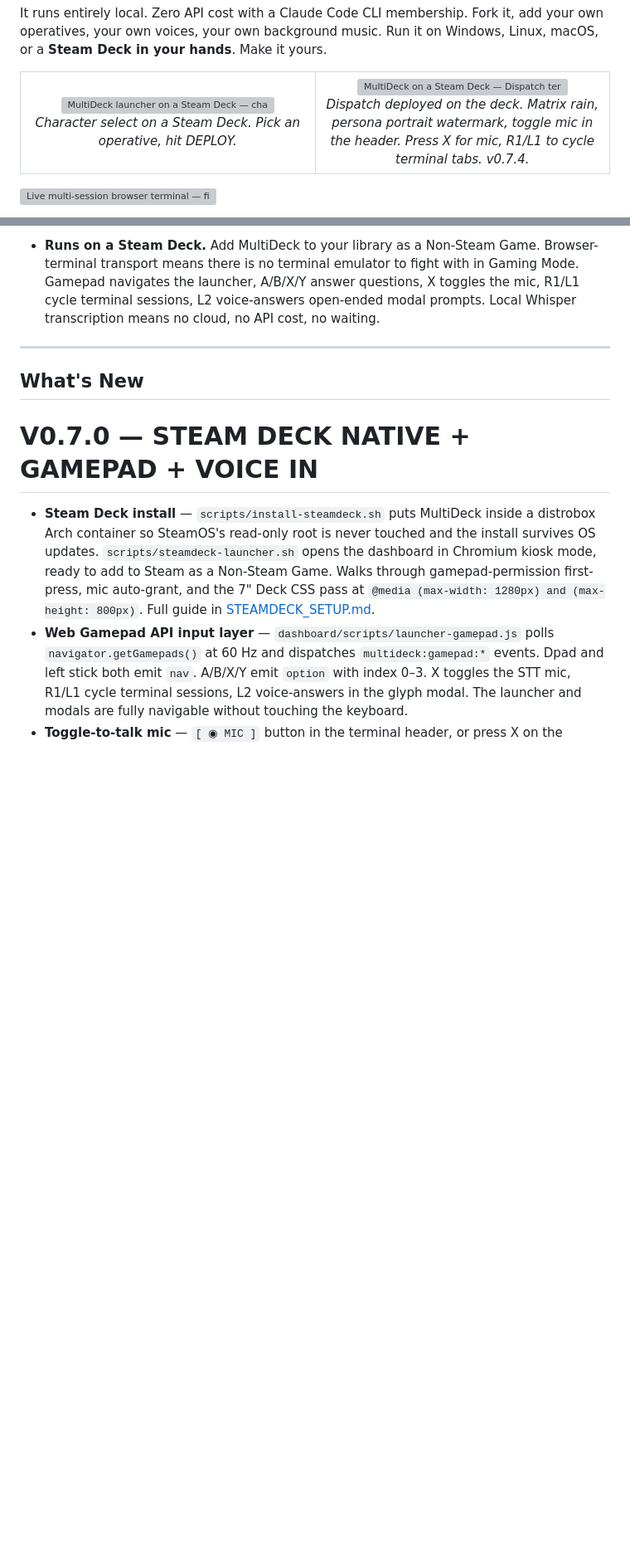
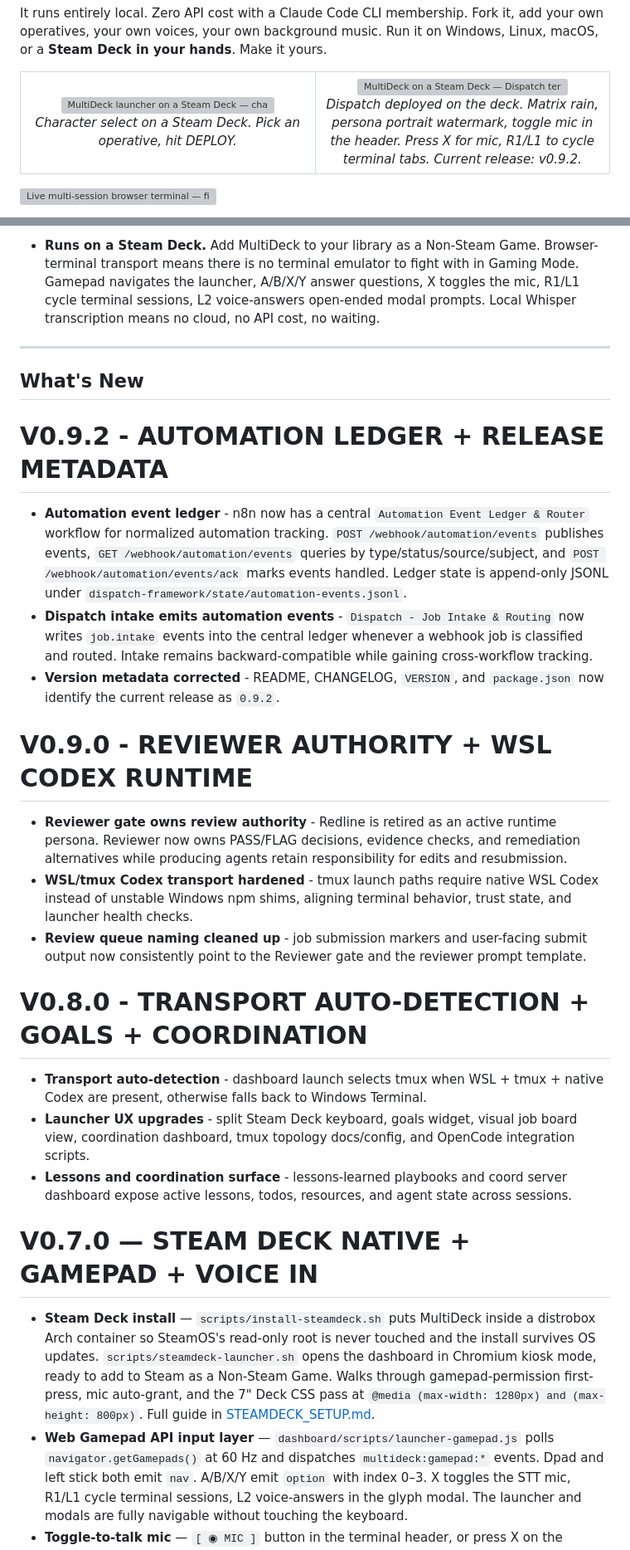
Before and after one commit to cmc3bear/claude-multideck-persona-launcher, a Markdown page: README.md, 2 parts joined by grey strips. Shown at 83% size. GitHub-like rendering; blank space fills up the shorter version; grey boxes are pictures that could not be loaded.

Commit message:
docs: update release metadata for v0.9.2

```diff
--- a/README.md
+++ b/README.md
@@ -14,7 +14,7 @@ It runs entirely local. Zero API cost with a Claude Code CLI membership. Fork it
     </td>
     <td align="center" width="50%">
       <a href="docs/screenshots/steamdeck-dispatch-terminal.jpg"><img src="docs/screenshots/steamdeck-dispatch-terminal.jpg" alt="MultiDeck on a Steam Deck — Dispatch terminal session live, matrix rain watermarks, toggle mic in the header"></a>
-      <br><em>Dispatch deployed on the deck. Matrix rain, persona portrait watermark, toggle mic in the header. Press X for mic, R1/L1 to cycle terminal tabs. v0.7.4.</em>
+      <br><em>Dispatch deployed on the deck. Matrix rain, persona portrait watermark, toggle mic in the header. Press X for mic, R1/L1 to cycle terminal tabs. Current release: v0.9.2.</em>
     </td>
   </tr>
 </table>
@@ -49,6 +49,23 @@ It runs entirely local. Zero API cost with a Claude Code CLI membership. Fork it
 
 ## What's New
 
+# V0.9.2 - AUTOMATION LEDGER + RELEASE METADATA
+
+- **Automation event ledger** - n8n now has a central `Automation Event Ledger & Router` workflow for normalized automation tracking. `POST /webhook/automation/events` publishes events, `GET /webhook/automation/events` queries by type/status/source/subject, and `POST /webhook/automation/events/ack` marks events handled. Ledger state is append-only JSONL under `dispatch-framework/state/automation-events.jsonl`.
+- **Dispatch intake emits automation events** - `Dispatch - Job Intake & Routing` now writes `job.intake` events into the central ledger whenever a webhook job is classified and routed. Intake remains backward-compatible while gaining cross-workflow tracking.
+- **Version metadata corrected** - README, CHANGELOG, `VERSION`, and `package.json` now identify the current release as `0.9.2`.
+
+# V0.9.0 - REVIEWER AUTHORITY + WSL CODEX RUNTIME
+
+- **Reviewer gate owns review authority** - Redline is retired as an active runtime persona. Reviewer now owns PASS/FLAG decisions, evidence checks, and remediation alternatives while producing agents retain responsibility for edits and resubmission.
+- **WSL/tmux Codex transport hardened** - tmux launch paths require native WSL Codex instead of unstable Windows npm shims, aligning terminal behavior, trust state, and launcher health checks.
+- **Review queue naming cleaned up** - job submission markers and user-facing submit output now consistently point to the Reviewer gate and the reviewer prompt template.
+
+# V0.8.0 - TRANSPORT AUTO-DETECTION + GOALS + COORDINATION
+
+- **Transport auto-detection** - dashboard launch selects tmux when WSL + tmux + native Codex are present, otherwise falls back to Windows Terminal.
+- **Launcher UX upgrades** - split Steam Deck keyboard, goals widget, visual job board view, coordination dashboard, tmux topology docs/config, and OpenCode integration scripts.
+- **Lessons and coordination surface** - lessons-learned playbooks and coord server dashboard expose active lessons, todos, resources, and agent state across sessions.
 # V0.7.0 — STEAM DECK NATIVE + GAMEPAD + VOICE IN
 
 - **Steam Deck install** — `scripts/install-steamdeck.sh` puts MultiDeck inside a distrobox Arch container so SteamOS's read-only root is never touched and the install survives OS updates. `scripts/steamdeck-launcher.sh` opens the dashboard in Chromium kiosk mode, ready to add to Steam as a Non-Steam Game. Walks through gamepad-permission first-press, mic auto-grant, and the 7" Deck CSS pass at `@media (max-width: 1280px) and (max-height: 800px)`. Full guide in [STEAMDECK_SETUP.md](docs/STEAMDECK_SETUP.md).
```
